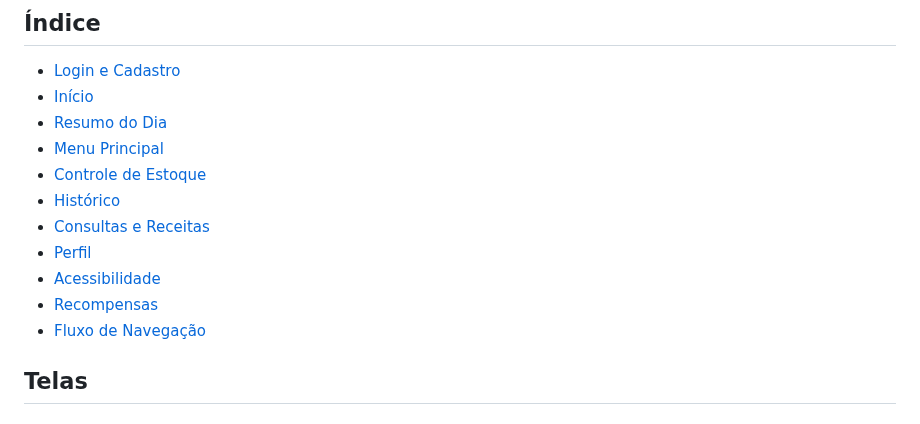
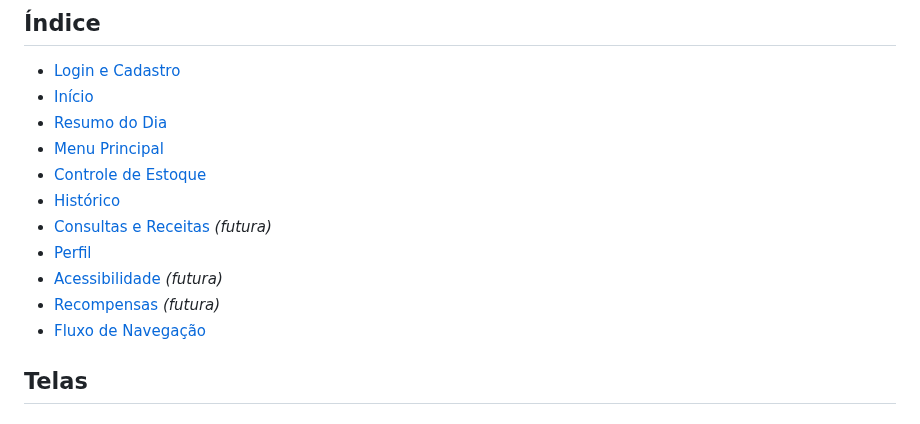
Before and after one commit to amandaadb/Projeto-Saude-em-dia-, a Markdown page: docs/prototipo.md, the part around the change. Drawn GitHub-style.

```diff
--- a/docs/prototipo.md
+++ b/docs/prototipo.md
@@ -31,10 +31,10 @@ As imagens abaixo mostram o **protótipo visual** do MedControl, feito para defi
 - [Menu Principal](#menu-principal)
 - [Controle de Estoque](#controle-de-estoque)
 - [Histórico](#histórico)
-- [Consultas e Receitas](#consultas-e-receitas)
+- [Consultas e Receitas](#consultas-e-receitas) *(futura)*
 - [Perfil](#perfil)
-- [Acessibilidade](#acessibilidade)
-- [Recompensas](#recompensas)
+- [Acessibilidade](#acessibilidade) *(futura)*
+- [Recompensas](#recompensas) *(futura)*
 - [Fluxo de Navegação](#fluxo-de-navegação)
 
 ## Telas
```
